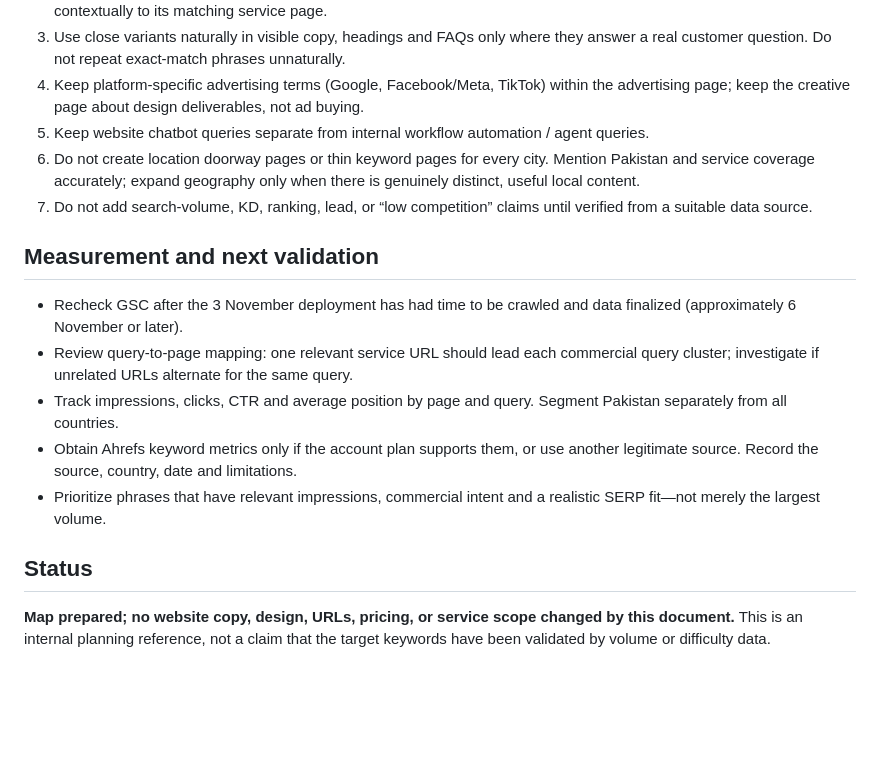
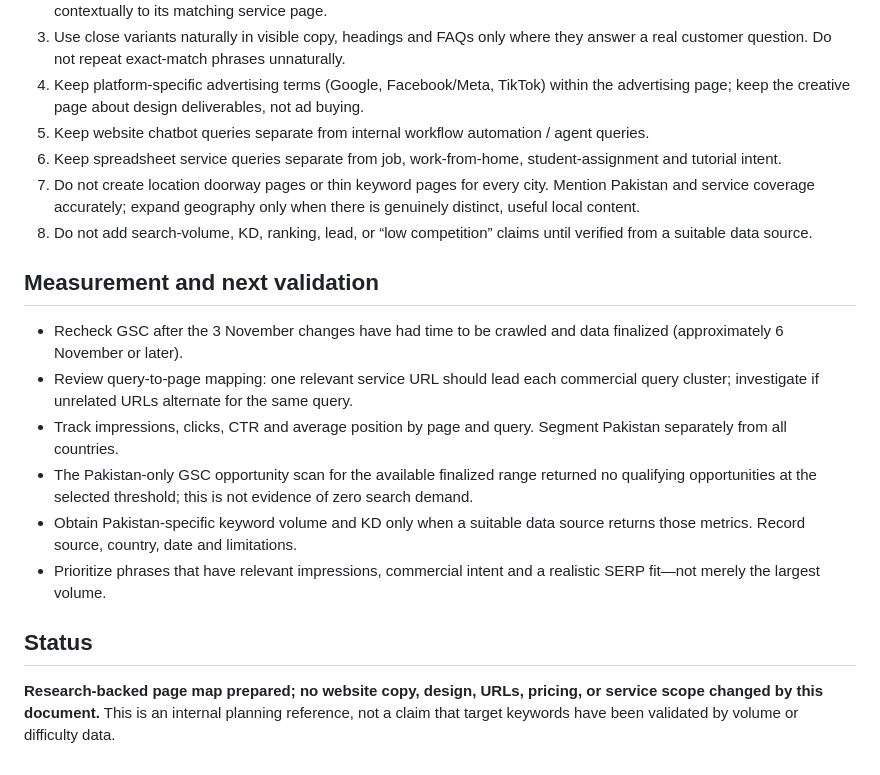
Before and after one commit to wwwab229-cpu/amm-data-solutions-new, a Markdown page: docs/seo-keyword-to-page-map-2026-11.md, the part around one of its changes. Drawn GitHub-style; blank space fills up the shorter version.

```diff
--- a/docs/seo-keyword-to-page-map-2026-11.md
+++ b/docs/seo-keyword-to-page-map-2026-11.md
@@ -37,15 +38,17 @@
 3. Use close variants naturally in visible copy, headings and FAQs only where they answer a real customer question. Do not repeat exact-match phrases unnaturally.
 4. Keep platform-specific advertising terms (Google, Facebook/Meta, TikTok) within the advertising page; keep the creative page about design deliverables, not ad buying.
 5. Keep website chatbot queries separate from internal workflow automation / agent queries.
-6. Do not create location doorway pages or thin keyword pages for every city. Mention Pakistan and service coverage accurately; expand geography only when there is genuinely distinct, useful local content.
-7. Do not add search-volume, KD, ranking, lead, or “low competition” claims until verified from a suitable data source.
+6. Keep spreadsheet service queries separate from job, work-from-home, student-assignment and tutorial intent.
+7. Do not create location doorway pages or thin keyword pages for every city. Mention Pakistan and service coverage accurately; expand geography only when there is genuinely distinct, useful local content.
+8. Do not add search-volume, KD, ranking, lead, or “low competition” claims until verified from a suitable data source.
 
 ## Measurement and next validation
-- Recheck GSC after the 3 November deployment has had time to be crawled and data finalized (approximately 6 November or later).
+- Recheck GSC after the 3 November changes have had time to be crawled and data finalized (approximately 6 November or later).
 - Review query-to-page mapping: one relevant service URL should lead each commercial query cluster; investigate if unrelated URLs alternate for the same query.
 - Track impressions, clicks, CTR and average position by page and query. Segment Pakistan separately from all countries.
-- Obtain Ahrefs keyword metrics only if the account plan supports them, or use another legitimate source. Record the source, country, date and limitations.
+- The Pakistan-only GSC opportunity scan for the available finalized range returned no qualifying opportunities at the selected threshold; this is not evidence of zero search demand.
+- Obtain Pakistan-specific keyword volume and KD only when a suitable data source returns those metrics. Record source, country, date and limitations.
 - Prioritize phrases that have relevant impressions, commercial intent and a realistic SERP fit—not merely the largest volume.
 
 ## Status
-**Map prepared; no website copy, design, URLs, pricing, or service scope changed by this document.** This is an internal planning reference, not a claim that the target keywords have been validated by volume or difficulty data.
+**Research-backed page map prepared; no website copy, design, URLs, pricing, or service scope changed by this document.** This is an internal planning reference, not a claim that target keywords have been validated by volume or difficulty data.
```
Also changed, not shown: other parts of docs/seo-keyword-to-page-map-2026-11.md (+11 -10 lines).
